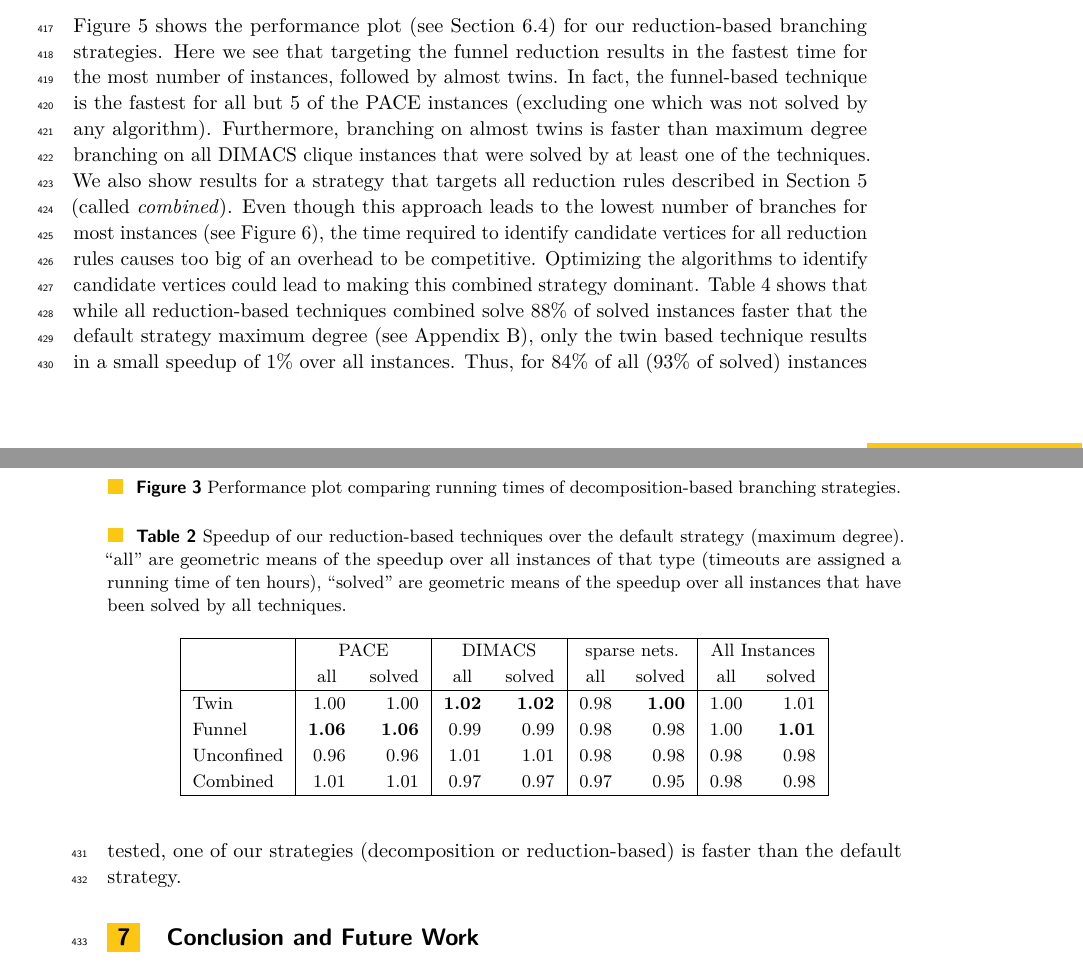
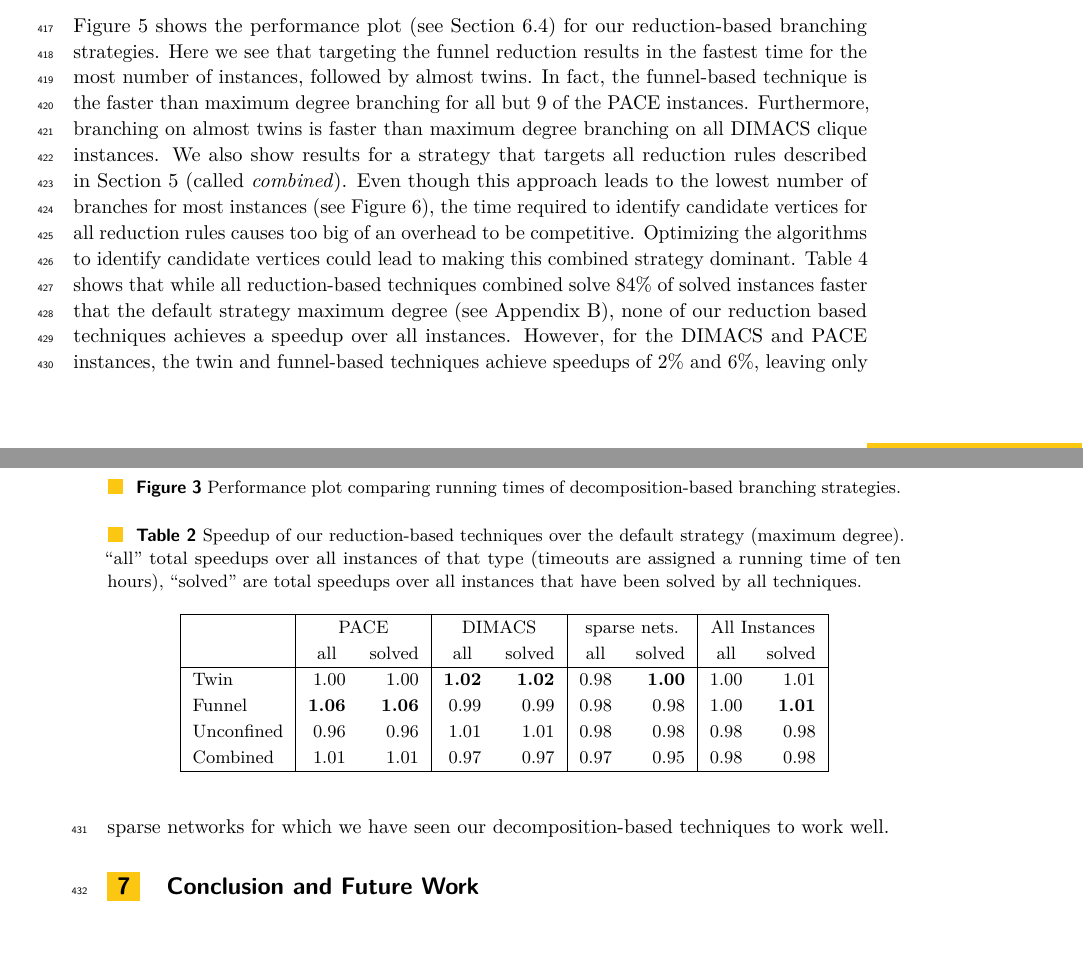
Before and after one commit to Hespian/CutBranching, a LaTeX paper (SEA_Paper/sea_branching.tex): two parts of pages 11 and 12 of 21, joined at a grey line, cut so that both start at the same text, the shorter picture padded with empty space. Compiled offline with pdfLaTeX.

Commit message:
Update experiments for reduction branching

```diff
--- a/SEA_Paper/sea_branching.tex
+++ b/SEA_Paper/sea_branching.tex
@@ -759,26 +759,27 @@ Figure~\ref{fig:all_reduction_time} shows the performance plot (see
 Section~\ref{sec:experiments_decomp}) for our reduction-based branching strategies. Here we see that targeting the funnel reduction
 results in the fastest time for the most number of instances, followed by almost
 twins. In fact, the
-funnel-based technique is the fastest for all but 5 of the PACE instances (excluding
-one which was not solved by any algorithm). Furthermore, branching on almost
-twins is faster than maximum degree branching on all DIMACS clique instances that
-were solved by at least one of the techniques. We also show results for a strategy that targets all reduction rules
+funnel-based technique is the faster than maximum degree branching for all but 9 of the PACE instances. Furthermore, branching on almost
+twins is faster than maximum degree branching on all DIMACS clique instances. We also show results for a strategy that targets all reduction rules
 described in Section~\ref{sec:reduction_branching} (called \emph{combined}). Even though this approach
 leads to the lowest number of branches for most instances (see Figure~\ref{fig:all_reduction_branch}), the time required to
 identify candidate vertices for all reduction rules causes too big of an
 overhead to be competitive. Optimizing the algorithms to identify candidate
 vertices could lead to making this combined strategy
 dominant. Table~\ref{tab:summary_reduction} shows that while all reduction-based
-techniques combined solve $88\%$ of solved instances faster that the default
-strategy maximum degree (see Appendix~\ref{app:detailed_results}), only the twin
-based technique results in a small speedup of $1\%$ over all instances.
-Thus, for $84\%$ of all ($93\%$ of solved) instances tested, one of our strategies (decomposition or reduction-based) is faster than the default strategy.
+techniques combined solve $84\%$ of solved instances faster that the default
+strategy maximum degree (see Appendix~\ref{app:detailed_results}), none of our
+reduction based techniques achieves a speedup over all instances. However, for
+the DIMACS and PACE instances, the twin and funnel-based techniques achieve
+speedups of $2\%$ and $6\%$, leaving only sparse networks for which we have seen
+our decomposition-based techniques to work well.
 
 \begin{table}[t]
   \caption{Speedup of our reduction-based techniques over the default
-    strategy (maximum degree). ``all'' are geometric means of the speedup over all
-  instances of that type (timeouts are assigned a running time of ten hours), ``solved'' are geometric means of the
-  speedup over all instances that have been solved by all techniques.}\label{tab:summary_reduction}
+    strategy (maximum degree). ``all'' total speedups over all
+    instances of that type (timeouts are assigned a running time of
+    ten hours), ``solved'' are total
+    speedups over all instances that have been solved by all techniques.}\label{tab:summary_reduction}
 
   \centering
   \begin{tabular}{|l|rr|rr|rr|rr|}
```
